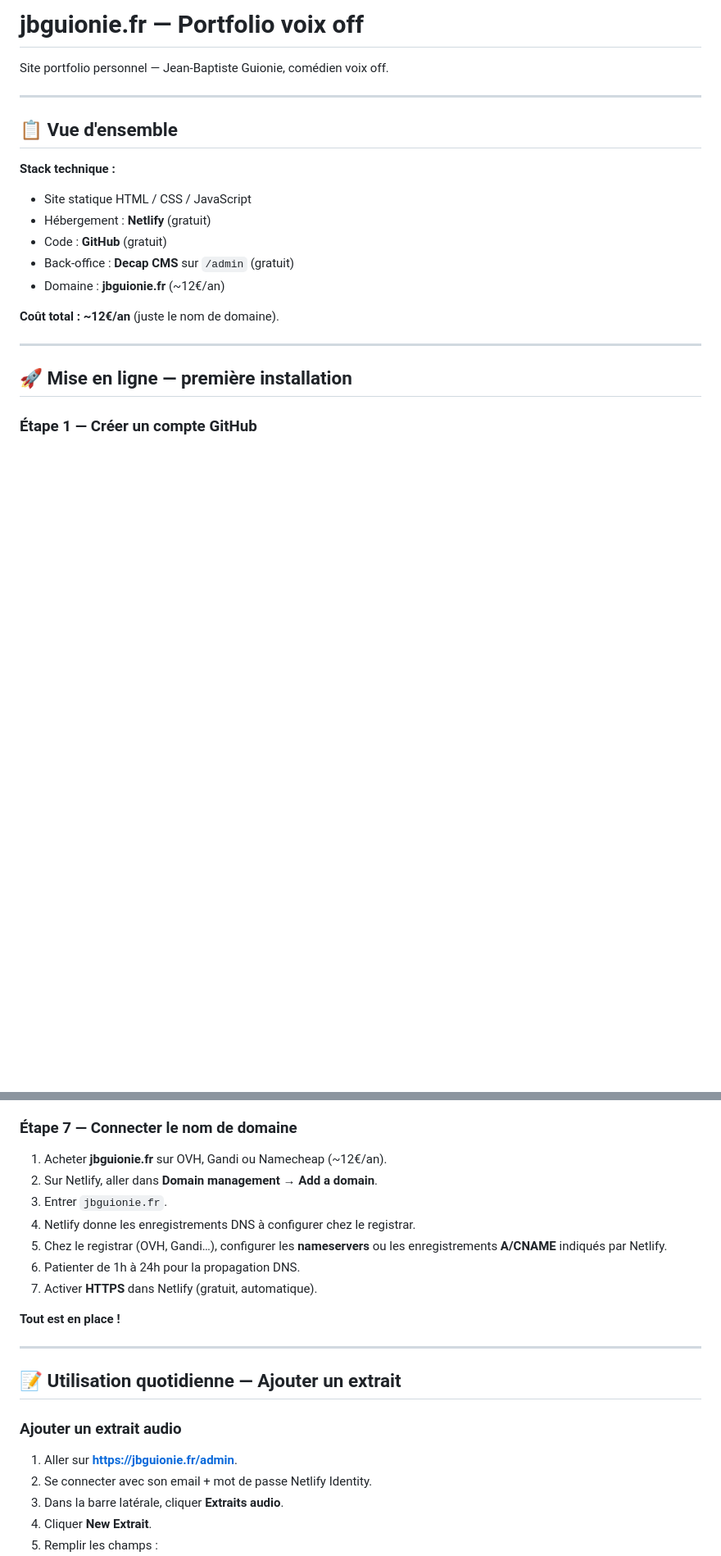
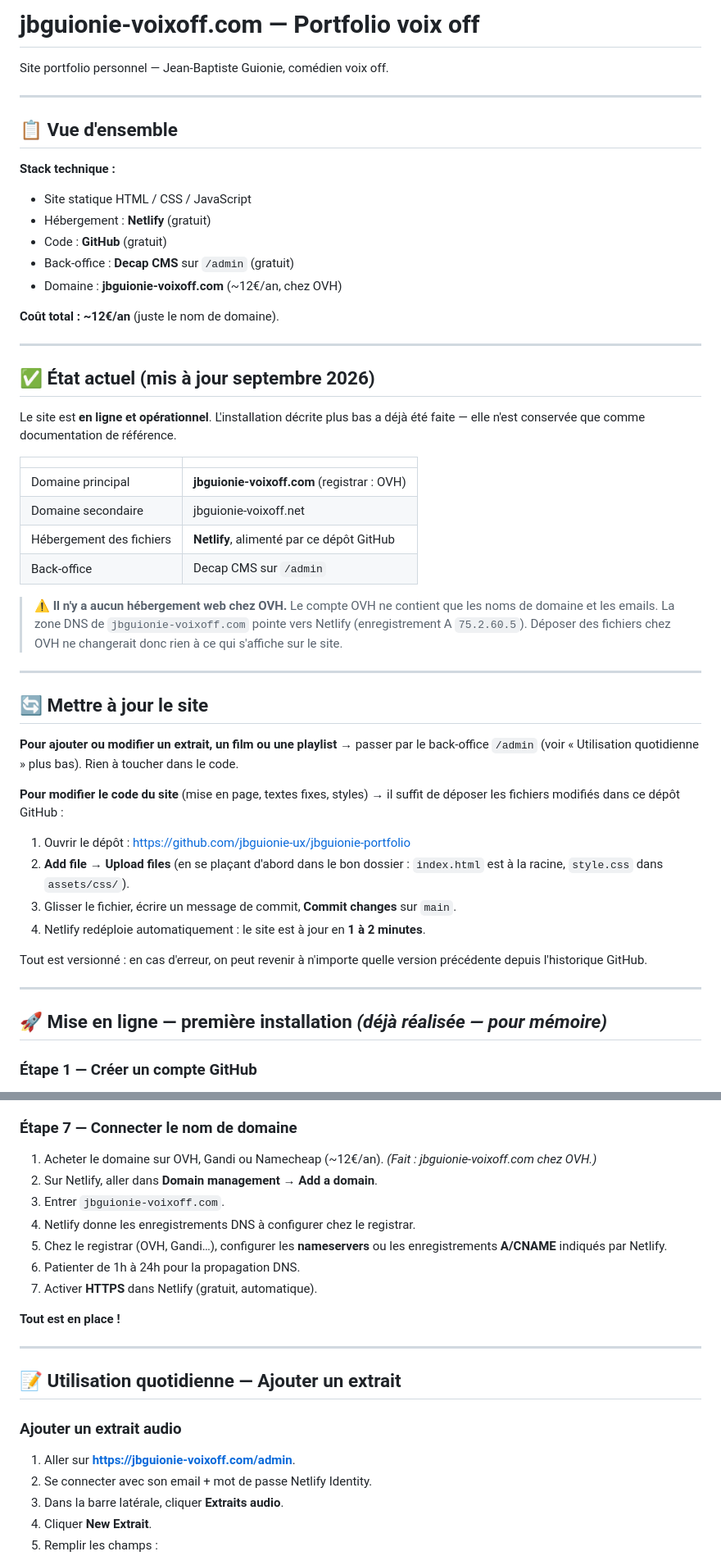
Before and after one commit to jbguionie-ux/jbguionie-portfolio, a Markdown page: README.md, 2 parts joined by grey strips. Shown at 82% size. Rendered like a GitHub page; blank space fills up the shorter version.

Commit message:
README : domaine reel, etat actuel et procedure de mise a jour

```diff
--- a/README.md
+++ b/README.md
@@ -1,4 +1,4 @@
-# jbguionie.fr — Portfolio voix off
+# jbguionie-voixoff.com — Portfolio voix off
 
 Site portfolio personnel — Jean-Baptiste Guionie, comédien voix off.
 
@@ -11,13 +11,51 @@ Site portfolio personnel — Jean-Baptiste Guionie, comédien voix off.
 - Hébergement : **Netlify** (gratuit)
 - Code : **GitHub** (gratuit)
 - Back-office : **Decap CMS** sur `/admin` (gratuit)
-- Domaine : **jbguionie.fr** (~12€/an)
+- Domaine : **jbguionie-voixoff.com** (~12€/an, chez OVH)
 
 **Coût total : ~12€/an** (juste le nom de domaine).
 
 ---
 
-## 🚀 Mise en ligne — première installation
+## ✅ État actuel (mis à jour septembre 2026)
+
+Le site est **en ligne et opérationnel**. L'installation décrite plus bas a déjà été faite —
+elle n'est conservée que comme documentation de référence.
+
+| | |
+|---|---|
+| Domaine principal | **jbguionie-voixoff.com** (registrar : OVH) |
+| Domaine secondaire | jbguionie-voixoff.net |
+| Hébergement des fichiers | **Netlify**, alimenté par ce dépôt GitHub |
+| Back-office | Decap CMS sur `/admin` |
+
+> ⚠️ **Il n'y a aucun hébergement web chez OVH.** Le compte OVH ne contient que les
+> noms de domaine et les emails. La zone DNS de `jbguionie-voixoff.com` pointe vers
+> Netlify (enregistrement A `75.2.60.5`). Déposer des fichiers chez OVH ne changerait
+> donc rien à ce qui s'affiche sur le site.
+
+---
+
+## 🔄 Mettre à jour le site
+
+**Pour ajouter ou modifier un extrait, un film ou une playlist** → passer par le
+back-office `/admin` (voir « Utilisation quotidienne » plus bas). Rien à toucher dans le code.
+
+**Pour modifier le code du site** (mise en page, textes fixes, styles) → il suffit de
+déposer les fichiers modifiés dans ce dépôt GitHub :
+
+1. Ouvrir le dépôt : https://github.com/jbguionie-ux/jbguionie-portfolio
+2. **Add file → Upload files** (en se plaçant d'abord dans le bon dossier :
+   `index.html` est à la racine, `style.css` dans `assets/css/`).
+3. Glisser le fichier, écrire un message de commit, **Commit changes** sur `main`.
+4. Netlify redéploie automatiquement : le site est à jour en **1 à 2 minutes**.
+
+Tout est versionné : en cas d'erreur, on peut revenir à n'importe quelle version
+précédente depuis l'historique GitHub.
+
+---
+
+## 🚀 Mise en ligne — première installation *(déjà réalisée — pour mémoire)*
 
 ### Étape 1 — Créer un compte GitHub
 1. Aller sur https://github.com et cliquer sur **Sign up**.
@@ -67,9 +105,9 @@ Site portfolio personnel — Jean-Baptiste Guionie, comédien voix off.
 6. Un email arrive. Cliquer le lien et créer un mot de passe.
 
 ### Étape 7 — Connecter le nom de domaine
-1. Acheter **jbguionie.fr** sur OVH, Gandi ou Namecheap (~12€/an).
+1. Acheter le domaine sur OVH, Gandi ou Namecheap (~12€/an). *(Fait : jbguionie-voixoff.com chez OVH.)*
 2. Sur Netlify, aller dans **Domain management → Add a domain**.
-3. Entrer `jbguionie.fr`.
+3. Entrer `jbguionie-voixoff.com`.
 4. Netlify donne les enregistrements DNS à configurer chez le registrar.
 5. Chez le registrar (OVH, Gandi…), configurer les **nameservers** ou les enregistrements **A/CNAME** indiqués par Netlify.
 6. Patienter de 1h à 24h pour la propagation DNS.
@@ -83,7 +121,7 @@ Site portfolio personnel — Jean-Baptiste Guionie, comédien voix off.
 
 ### Ajouter un extrait audio
 
-1. Aller sur **https://jbguionie.fr/admin**.
+1. Aller sur **https://jbguionie-voixoff.com/admin**.
 2. Se connecter avec son email + mot de passe Netlify Identity.
 3. Dans la barre latérale, cliquer **Extraits audio**.
 4. Cliquer **New Extrait**.
```
Also changed, not shown: other parts of README.md (+2 -2 lines).
